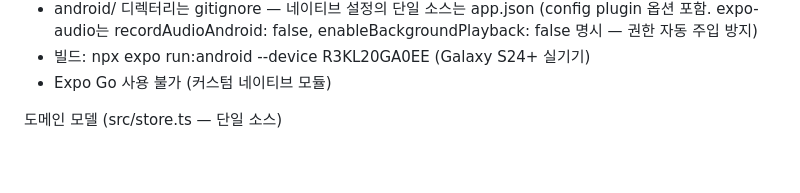
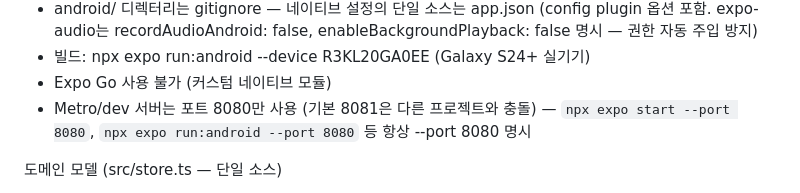
Before and after one commit to sml122900/power-nap, a Markdown page: CLAUDE.md, the part around the change. Rendered like a GitHub page; blank space fills up the shorter version.

Commit message:
docs: pin Metro/dev server to port 8080
Port 8081 collides with other projects' dev servers on this machine.

```diff
--- a/CLAUDE.md
+++ b/CLAUDE.md
@@ -125,6 +125,8 @@ clamp 10~35. 스텝 크기·버킷 구조 변경은 다시 도그푸딩 근거
   enableBackgroundPlayback: false 명시 — 권한 자동 주입 방지)
 - 빌드: npx expo run:android --device R3KL20GA0EE (Galaxy S24+ 실기기)
 - Expo Go 사용 불가 (커스텀 네이티브 모듈)
+- Metro/dev 서버는 포트 8080만 사용 (기본 8081은 다른 프로젝트와 충돌) —
+  `npx expo start --port 8080`, `npx expo run:android --port 8080` 등 항상 --port 8080 명시
 
 도메인 모델 (src/store.ts — 단일 소스)
 
```
